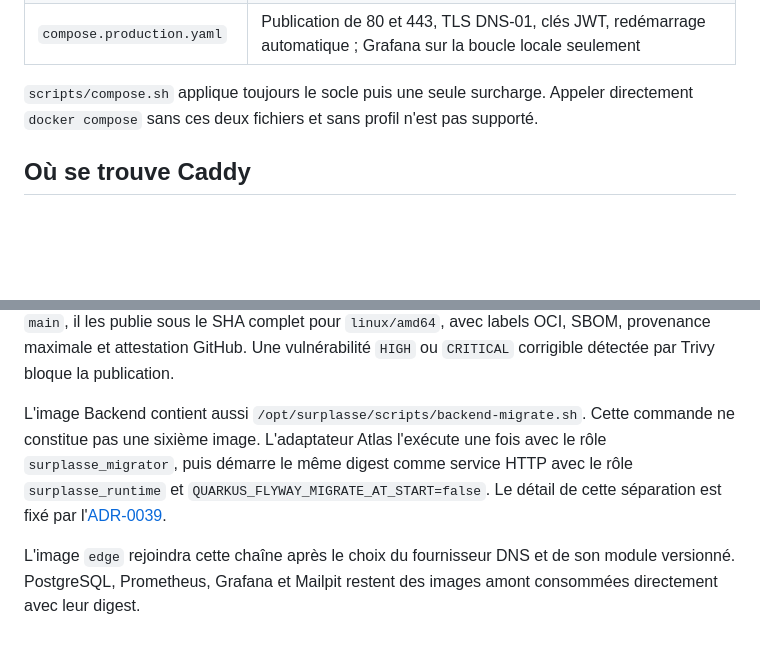
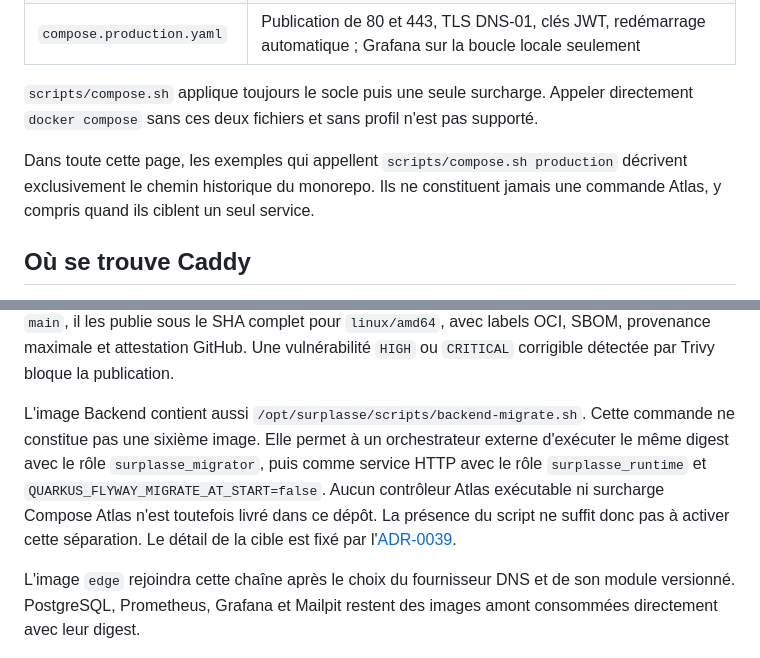
Before and after one commit to nclsppr/surplasse, a Markdown page: docs/operations/deploiement-compose.md, 2 parts joined by grey strips. GitHub-like rendering; blank space fills up the shorter version.

```diff
--- a/docs/operations/deploiement-compose.md
+++ b/docs/operations/deploiement-compose.md
@@ -18,6 +18,8 @@ L'[ADR-0026](../decisions/adr-0026-compose-commun.md) fixe le modèle et l'[ADR-
 | `compose.production.yaml` | Publication de 80 et 443, TLS DNS-01, clés JWT, redémarrage automatique ; Grafana sur la boucle locale seulement |
 
 `scripts/compose.sh` applique toujours le socle puis une seule surcharge. Appeler directement `docker compose` sans ces deux fichiers et sans profil n'est pas supporté.
+
+Dans toute cette page, les exemples qui appellent `scripts/compose.sh production` décrivent exclusivement le chemin historique du monorepo. Ils ne constituent jamais une commande Atlas, y compris quand ils ciblent un seul service.
 
 ## Où se trouve Caddy
 
@@ -46,7 +48,7 @@ Les outils de build ne sont pas présents dans les images statiques finales. Le
 
 Les Dockerfiles épinglent aussi le frontend Dockerfile par version et digest, activent les contrôles BuildKit en erreur et montent des caches npm ou Maven qui ne rejoignent jamais le runtime. `npm run images:check` valide toutes les recettes et tous leurs profils sans les construire. Le workflow `images.yml` construit et scanne les cinq images applicatives sur les pull requests concernées. Sur `main`, il les publie sous le SHA complet pour `linux/amd64`, avec labels OCI, SBOM, provenance maximale et attestation GitHub. Une vulnérabilité `HIGH` ou `CRITICAL` corrigible détectée par Trivy bloque la publication.
 
-L'image Backend contient aussi `/opt/surplasse/scripts/backend-migrate.sh`. Cette commande ne constitue pas une sixième image. L'adaptateur Atlas l'exécute une fois avec le rôle `surplasse_migrator`, puis démarre le même digest comme service HTTP avec le rôle `surplasse_runtime` et `QUARKUS_FLYWAY_MIGRATE_AT_START=false`. Le détail de cette séparation est fixé par l'[ADR-0039](../decisions/adr-0039-migrations-production-separees.md).
+L'image Backend contient aussi `/opt/surplasse/scripts/backend-migrate.sh`. Cette commande ne constitue pas une sixième image. Elle permet à un orchestrateur externe d'exécuter le même digest avec le rôle `surplasse_migrator`, puis comme service HTTP avec le rôle `surplasse_runtime` et `QUARKUS_FLYWAY_MIGRATE_AT_START=false`. Aucun contrôleur Atlas exécutable ni surcharge Compose Atlas n'est toutefois livré dans ce dépôt. La présence du script ne suffit donc pas à activer cette séparation. Le détail de la cible est fixé par l'[ADR-0039](../decisions/adr-0039-migrations-production-separees.md).
 
 L'image `edge` rejoindra cette chaîne après le choix du fournisseur DNS et de son module versionné. PostgreSQL, Prometheus, Grafana et Mailpit restent des images amont consommées directement avec leur digest.
 
```
Also changed, not shown: other parts of docs/operations/deploiement-compose.md (+11 -7 lines).
